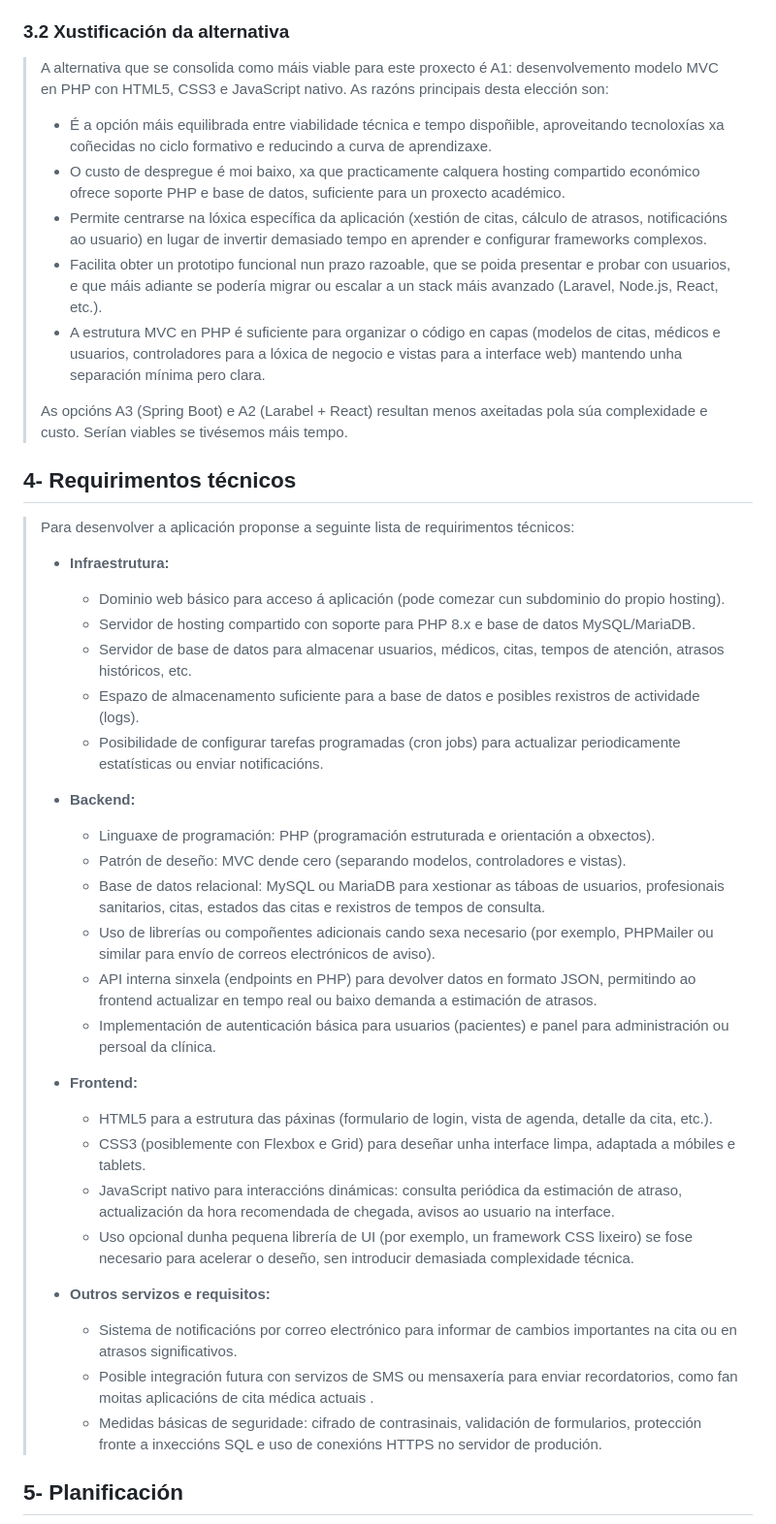
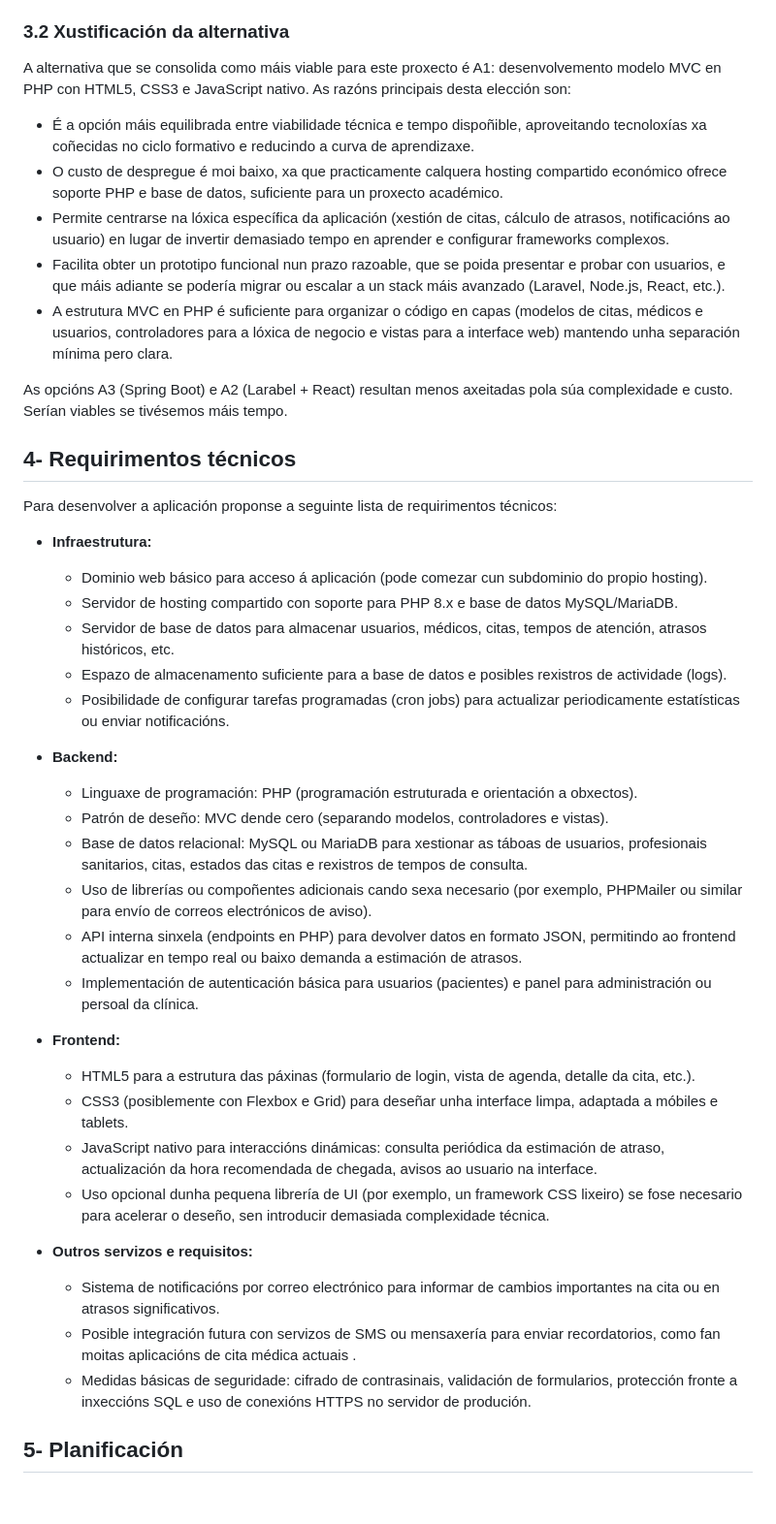
Before and after one commit to danifdezr/Proxecto-DAW-24-25-Daniel-Fernandez-Rodriguez, a Markdown page: templates/1_Anteproxecto.md, the part around one of its changes. Shown at 97% size. GitHub-like rendering; blank space fills up the shorter version.

Commit message:
markdown

```diff
--- a/templates/1_Anteproxecto.md
+++ b/templates/1_Anteproxecto.md
@@ -46,45 +46,45 @@ Para o desenvolvemento da aplicación plántéxanse varias alternativas tecnoló
 
 ### 3.2 Xustificación da alternativa
 
-> A alternativa que se consolida como máis viable para este proxecto é A1: desenvolvemento modelo MVC en PHP con HTML5, CSS3 e JavaScript nativo. As razóns principais desta elección son:
->
->  - É a opción máis equilibrada entre viabilidade técnica e tempo dispoñible, aproveitando tecnoloxías xa coñecidas no ciclo formativo e reducindo a curva de aprendizaxe.
->  - O custo de despregue é moi baixo, xa que practicamente calquera hosting compartido económico ofrece soporte PHP e base de datos, suficiente para un proxecto académico.
->  - Permite centrarse na lóxica específica da aplicación (xestión de citas, cálculo de atrasos, notificacións ao usuario) en lugar de invertir demasiado tempo en aprender e configurar frameworks complexos.
->  - Facilita obter un prototipo funcional nun prazo razoable, que se poida presentar e probar con usuarios, e que máis adiante se podería migrar ou escalar a un stack máis avanzado (Laravel, Node.js, React, etc.).
->  - A estrutura MVC en PHP é suficiente para organizar o código en capas (modelos de citas, médicos e usuarios, controladores para a lóxica de negocio e vistas para a interface web) mantendo unha separación mínima pero clara.
->
-> As opcións A3 (Spring Boot) e A2 (Larabel + React) resultan menos axeitadas pola súa complexidade e custo. Serían viables se tivésemos máis tempo.
+A alternativa que se consolida como máis viable para este proxecto é A1: desenvolvemento modelo MVC en PHP con HTML5, CSS3 e JavaScript nativo. As razóns principais desta elección son:
+
+- É a opción máis equilibrada entre viabilidade técnica e tempo dispoñible, aproveitando tecnoloxías xa coñecidas no ciclo formativo e reducindo a curva de aprendizaxe.
+- O custo de despregue é moi baixo, xa que practicamente calquera hosting compartido económico ofrece soporte PHP e base de datos, suficiente para un proxecto académico.
+- Permite centrarse na lóxica específica da aplicación (xestión de citas, cálculo de atrasos, notificacións ao usuario) en lugar de invertir demasiado tempo en aprender e configurar frameworks complexos.
+- Facilita obter un prototipo funcional nun prazo razoable, que se poida presentar e probar con usuarios, e que máis adiante se podería migrar ou escalar a un stack máis avanzado (Laravel, Node.js, React, etc.).
+- A estrutura MVC en PHP é suficiente para organizar o código en capas (modelos de citas, médicos e usuarios, controladores para a lóxica de negocio e vistas para a interface web) mantendo unha separación mínima pero clara.
+
+ As opcións A3 (Spring Boot) e A2 (Larabel + React) resultan menos axeitadas pola súa complexidade e custo. Serían viables se tivésemos máis tempo.
 
 ## 4- Requirimentos técnicos
 
->  Para desenvolver a aplicación proponse a seguinte lista de requirimentos técnicos:
->
->  - **Infraestrutura:**
->    - Dominio web básico para acceso á aplicación (pode comezar cun subdominio do propio hosting).
->    - Servidor de hosting compartido con soporte para PHP 8.x e base de datos MySQL/MariaDB.
->    - Servidor de base de datos para almacenar usuarios, médicos, citas, tempos de atención, atrasos históricos, etc.
->    - Espazo de almacenamento suficiente para a base de datos e posibles rexistros de actividade (logs).
->    - Posibilidade de configurar tarefas programadas (cron jobs) para actualizar periodicamente estatísticas ou enviar notificacións.
->
->  - **Backend:**
->    - Linguaxe de programación: PHP (programación estruturada e orientación a obxectos).
->    - Patrón de deseño: MVC dende cero (separando modelos, controladores e vistas).
->    - Base de datos relacional: MySQL ou MariaDB para xestionar as táboas de usuarios, profesionais sanitarios, citas, estados das citas e rexistros de tempos de consulta.
->    - Uso de librerías ou compoñentes adicionais cando sexa necesario (por exemplo, PHPMailer ou similar para envío de correos electrónicos de aviso).
->    - API interna sinxela (endpoints en PHP) para devolver datos en formato JSON, permitindo ao frontend actualizar en tempo real ou baixo demanda a estimación de atrasos.
->    - Implementación de autenticación básica para usuarios (pacientes) e panel para administración ou persoal da clínica.
->
->  - **Frontend:**
->    - HTML5 para a estrutura das páxinas (formulario de login, vista de agenda, detalle da cita, etc.).
->    - CSS3 (posiblemente con Flexbox e Grid) para deseñar unha interface limpa, adaptada a móbiles e tablets.
->    - JavaScript nativo para interaccións dinámicas: consulta periódica da estimación de atraso, actualización da hora recomendada de chegada, avisos ao usuario na interface.
->    - Uso opcional dunha pequena librería de UI (por exemplo, un framework CSS lixeiro) se fose necesario para acelerar o deseño, sen introducir demasiada complexidade técnica.
->
->  - **Outros servizos e requisitos:**
->    - Sistema de notificacións por correo electrónico para informar de cambios importantes na cita ou en atrasos significativos.
->    - Posible integración futura con servizos de SMS ou mensaxería para enviar recordatorios, como fan moitas aplicacións de cita médica actuais .
->    - Medidas básicas de seguridade: cifrado de contrasinais, validación de formularios, protección fronte a inxeccións SQL e uso de conexións HTTPS no servidor de produción.
+Para desenvolver a aplicación proponse a seguinte lista de requirimentos técnicos:
+
+- **Infraestrutura:**
+   - Dominio web básico para acceso á aplicación (pode comezar cun subdominio do propio hosting).
+   - Servidor de hosting compartido con soporte para PHP 8.x e base de datos MySQL/MariaDB.
+   - Servidor de base de datos para almacenar usuarios, médicos, citas, tempos de atención, atrasos históricos, etc.
+   - Espazo de almacenamento suficiente para a base de datos e posibles rexistros de actividade (logs).
+   - Posibilidade de configurar tarefas programadas (cron jobs) para actualizar periodicamente estatísticas ou enviar notificacións.
+
+- **Backend:**
+   - Linguaxe de programación: PHP (programación estruturada e orientación a obxectos).
+   - Patrón de deseño: MVC dende cero (separando modelos, controladores e vistas).
+   - Base de datos relacional: MySQL ou MariaDB para xestionar as táboas de usuarios, profesionais sanitarios, citas, estados das citas e rexistros de tempos de consulta.
+   - Uso de librerías ou compoñentes adicionais cando sexa necesario (por exemplo, PHPMailer ou similar para envío de correos electrónicos de aviso).
+   - API interna sinxela (endpoints en PHP) para devolver datos en formato JSON, permitindo ao frontend actualizar en tempo real ou baixo demanda a estimación de atrasos.
+   - Implementación de autenticación básica para usuarios (pacientes) e panel para administración ou persoal da clínica.
+
+- **Frontend:**
+   - HTML5 para a estrutura das páxinas (formulario de login, vista de agenda, detalle da cita, etc.).
+   - CSS3 (posiblemente con Flexbox e Grid) para deseñar unha interface limpa, adaptada a móbiles e tablets.
+   - JavaScript nativo para interaccións dinámicas: consulta periódica da estimación de atraso, actualización da hora recomendada de chegada, avisos ao usuario na interface.
+   - Uso opcional dunha pequena librería de UI (por exemplo, un framework CSS lixeiro) se fose necesario para acelerar o deseño, sen introducir demasiada complexidade técnica.
+
+- **Outros servizos e requisitos:**
+   - Sistema de notificacións por correo electrónico para informar de cambios importantes na cita ou en atrasos significativos.
+   - Posible integración futura con servizos de SMS ou mensaxería para enviar recordatorios, como fan moitas aplicacións de cita médica actuais .
+   - Medidas básicas de seguridade: cifrado de contrasinais, validación de formularios, protección fronte a inxeccións SQL e uso de conexións HTTPS no servidor de produción.
 
 
 ## 5- Planificación
```
Also changed, not shown: other parts of templates/1_Anteproxecto.md (+13 -13 lines).
